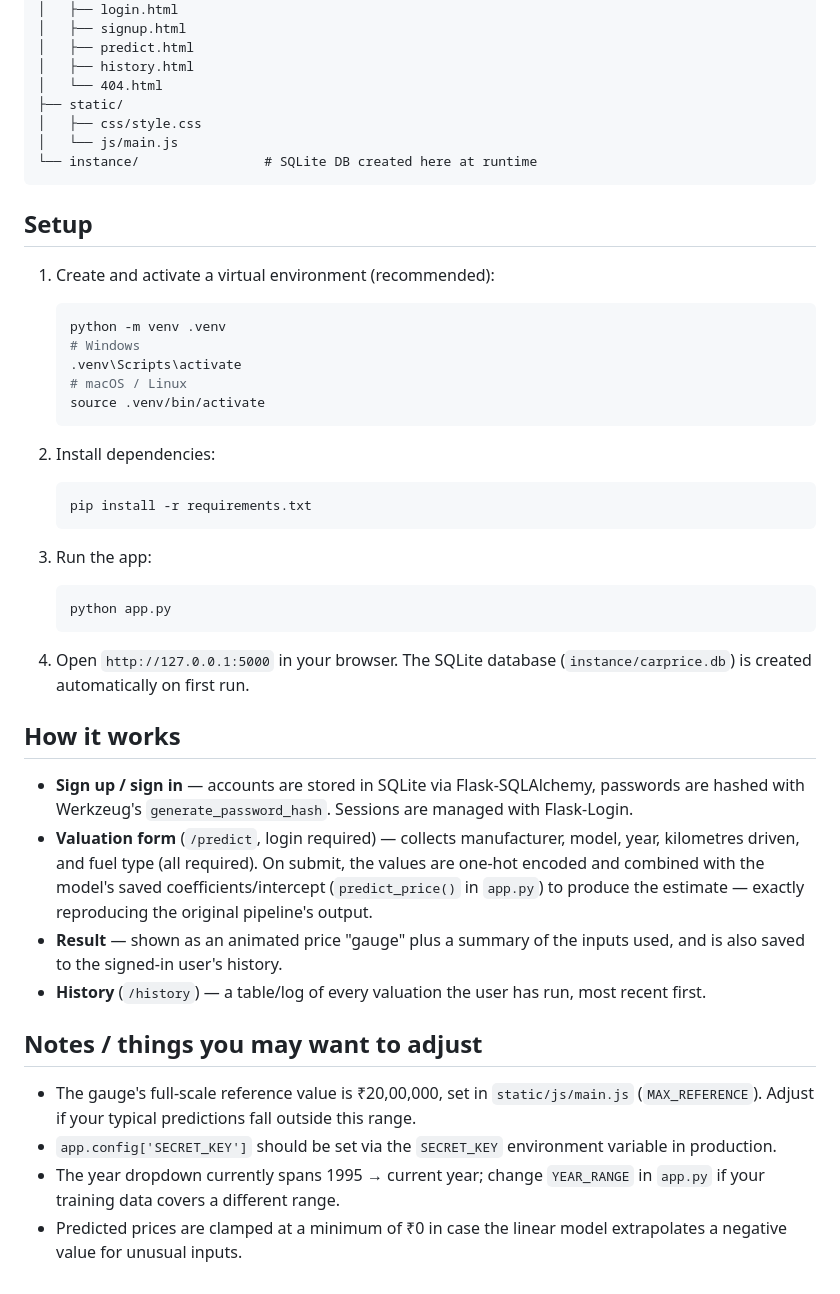
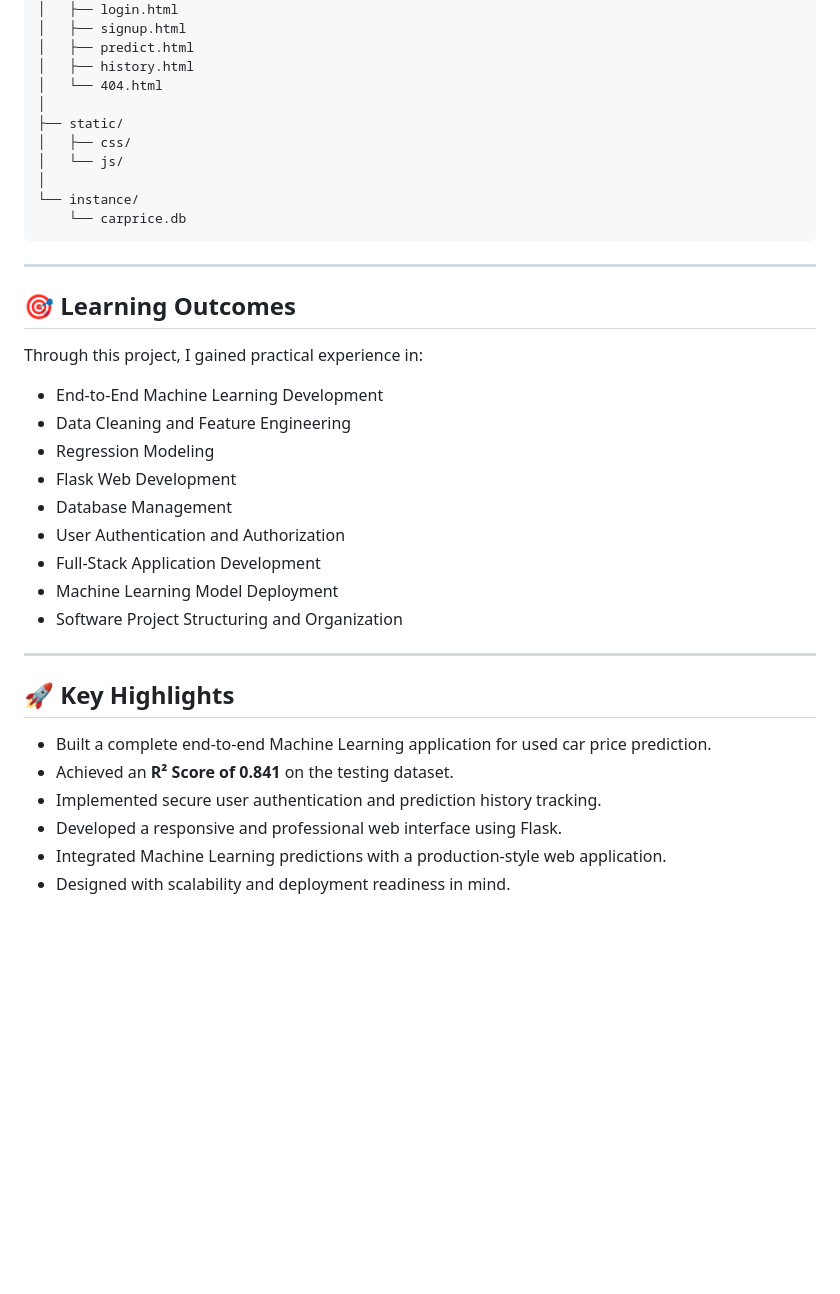
Before and after one commit to SarasSinghal/ValuGauge, a Markdown page: README.md, the part around one of its changes. Rendered like a GitHub page; blank space fills up the shorter version.

````diff
--- a/README.md
+++ b/README.md
@@ -53,62 +144,38 @@ carapp/
 │   ├── predict.html
 │   ├── history.html
 │   └── 404.html
+│
 ├── static/
-│   ├── css/style.css
-│   └── js/main.js
-└── instance/                # SQLite DB created here at runtime
+│   ├── css/
+│   └── js/
+│
+└── instance/
+    └── carprice.db
 ```
 
-## Setup
+---
 
-1. Create and activate a virtual environment (recommended):
+## 🎯 Learning Outcomes
 
-   ```bash
-   python -m venv .venv
-   # Windows
-   .venv\Scripts\activate
-   # macOS / Linux
-   source .venv/bin/activate
-   ```
+Through this project, I gained practical experience in:
 
-2. Install dependencies:
+* End-to-End Machine Learning Development
+* Data Cleaning and Feature Engineering
+* Regression Modeling
+* Flask Web Development
+* Database Management
+* User Authentication and Authorization
+* Full-Stack Application Development
+* Machine Learning Model Deployment
+* Software Project Structuring and Organization
 
-   ```bash
-   pip install -r requirements.txt
-   ```
+---
 
-3. Run the app:
+## 🚀 Key Highlights
 
-   ```bash
-   python app.py
-   ```
-
-4. Open `http://127.0.0.1:5000` in your browser. The SQLite database
-   (`instance/carprice.db`) is created automatically on first run.
-
-## How it works
-
-- **Sign up / sign in** — accounts are stored in SQLite via Flask-SQLAlchemy,
-  passwords are hashed with Werkzeug's `generate_password_hash`. Sessions are
-  managed with Flask-Login.
-- **Valuation form** (`/predict`, login required) — collects manufacturer,
-  model, year, kilometres driven, and fuel type (all required). On submit,
-  the values are one-hot encoded and combined with the model's saved
-  coefficients/intercept (`predict_price()` in `app.py`) to produce the
-  estimate — exactly reproducing the original pipeline's output.
-- **Result** — shown as an animated price "gauge" plus a summary of the inputs
-  used, and is also saved to the signed-in user's history.
-- **History** (`/history`) — a table/log of every valuation the user has run,
-  most recent first.
-
-## Notes / things you may want to adjust
-
-- The gauge's full-scale reference value is ₹20,00,000, set in
-  `static/js/main.js` (`MAX_REFERENCE`). Adjust if your typical predictions
-  fall outside this range.
-- `app.config['SECRET_KEY']` should be set via the `SECRET_KEY` environment
-  variable in production.
-- The year dropdown currently spans 1995 → current year; change `YEAR_RANGE`
-  in `app.py` if your training data covers a different range.
-- Predicted prices are clamped at a minimum of ₹0 in case the linear model
-  extrapolates a negative value for unusual inputs.
+* Built a complete end-to-end Machine Learning application for used car price prediction.
+* Achieved an **R² Score of 0.841** on the testing dataset.
+* Implemented secure user authentication and prediction history tracking.
+* Developed a responsive and professional web interface using Flask.
+* Integrated Machine Learning predictions with a production-style web application.
+* Designed with scalability and deployment readiness in mind.
````
Also changed, not shown: other parts of README.md (+129 -38 lines).
